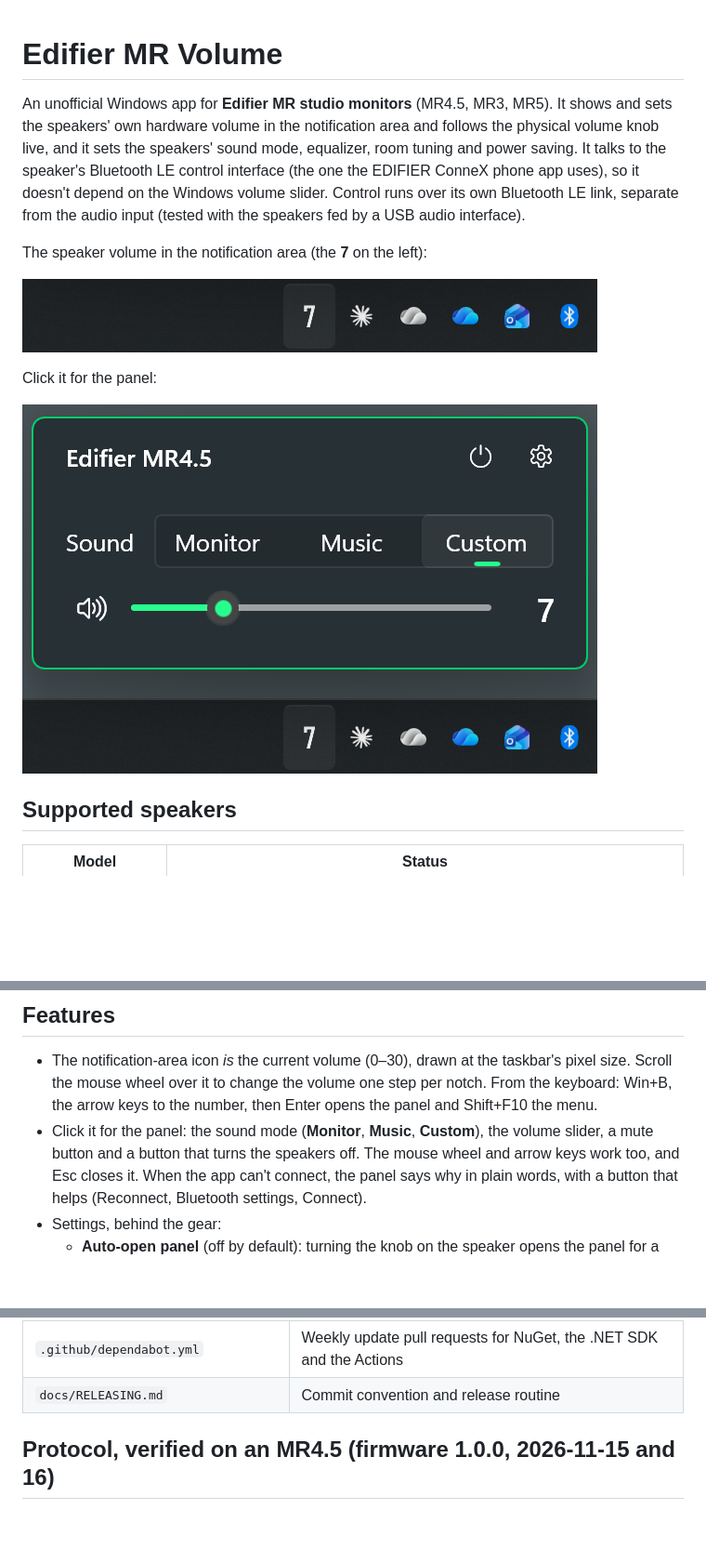
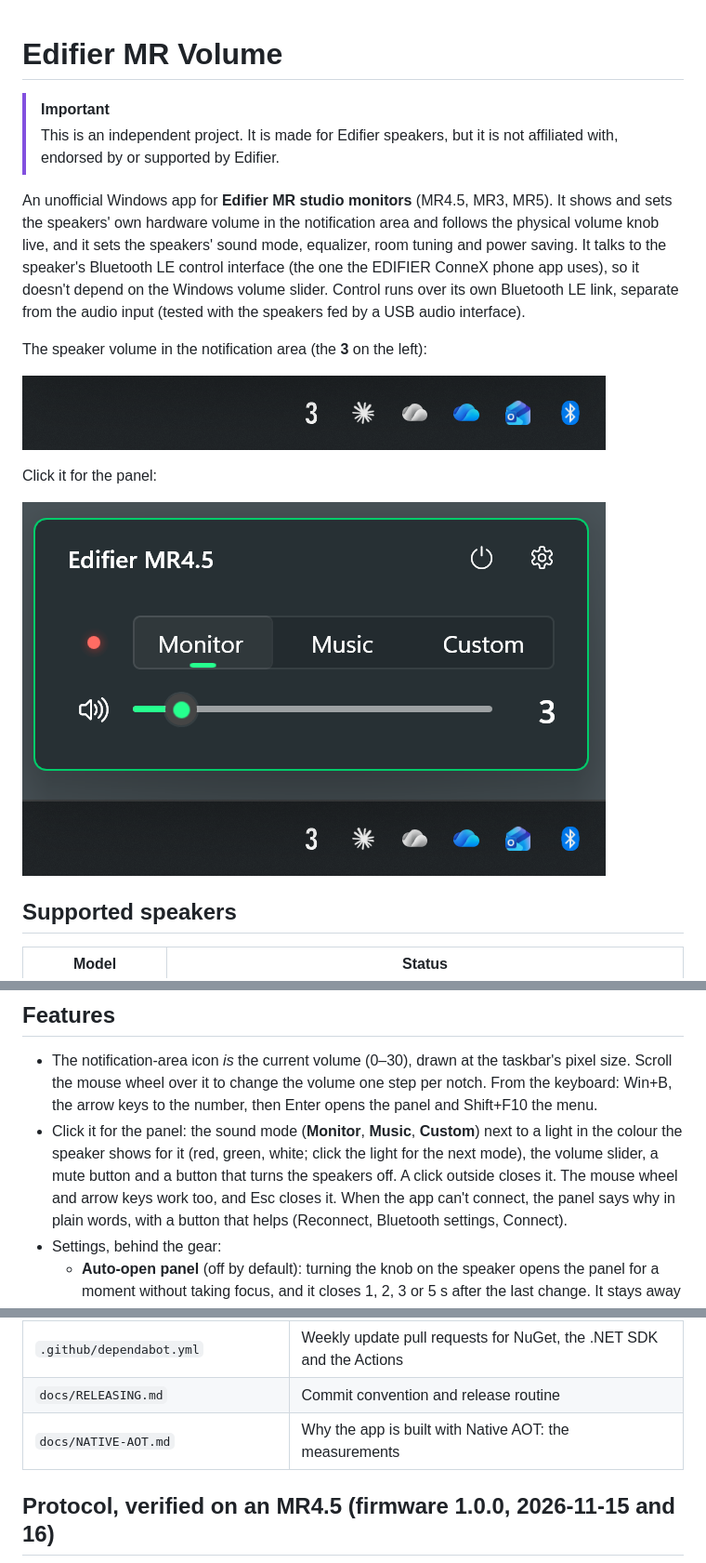
Before and after one commit to tomcoolpxl/edifier-mr-volume, a Markdown page: README.md, 3 parts joined by grey strips. Shown at 93% size. Rendered like a GitHub page; pictures changed too: docs/images/flyout.png, docs/images/tray.png; blank space fills up the shorter version.

```diff
--- a/README.md
+++ b/README.md
@@ -1,4 +1,8 @@
 # Edifier MR Volume
+
+> [!IMPORTANT]
+> This is an independent project. It is made for Edifier speakers, but it is not affiliated
+> with, endorsed by or supported by Edifier.
 
 An unofficial Windows app for **Edifier MR studio monitors** (MR4.5, MR3, MR5). It shows and
 sets the speakers' own hardware volume in the notification area and follows the physical volume
@@ -7,7 +11,7 @@ speaker's Bluetooth LE control interface (the one the EDIFIER ConneX phone app u
 doesn't depend on the Windows volume slider. Control runs over its own Bluetooth LE link,
 separate from the audio input (tested with the speakers fed by a USB audio interface).
 
-The speaker volume in the notification area (the **7** on the left):
+The speaker volume in the notification area (the **3** on the left):
 
 ![Taskbar with the speaker volume shown as a number in the notification area](docs/images/tray.png)
 
@@ -33,8 +37,10 @@ control service it exposes.
   Scroll the mouse wheel over it to change the volume one step per notch.
   From the keyboard: Win+B, the arrow keys to the number, then Enter opens the panel and
   Shift+F10 the menu.
-- Click it for the panel: the sound mode (**Monitor**, **Music**, **Custom**), the volume slider,
-  a mute button and a button that turns the speakers off. The mouse wheel and arrow keys work
+- Click it for the panel: the sound mode (**Monitor**, **Music**, **Custom**) next to a light in
+  the colour the speaker shows for it (red, green, white; click the light for the next mode),
+  the volume slider, a mute button and a button that turns the speakers off. A click outside
+  closes it. The mouse wheel and arrow keys work
   too, and Esc closes it. When the app can't connect, the panel says why in plain words, with a
   button that helps (Reconnect, Bluetooth settings, Connect).
 - Settings, behind the gear:
@@ -147,6 +164,7 @@ one click: **Actions › Release › Run workflow** (patch/minor/major); see
 | `.github/workflows` | CI (`ci.yml`) and tag-driven releases (`release.yml`) |
 | `.github/dependabot.yml` | Weekly update pull requests for NuGet, the .NET SDK and the Actions |
 | `docs/RELEASING.md` | Commit convention and release routine |
+| `docs/NATIVE-AOT.md` | Why the app is built with Native AOT: the measurements |
 
 ## Protocol, verified on an MR4.5 (firmware 1.0.0, 2026-11-15 and 16)
 
```
Also changed, not shown: other parts of README.md (+12 -1 lines), docs/NATIVE-AOT.md (added, +56 -0 lines), docs/images/settings.png.
